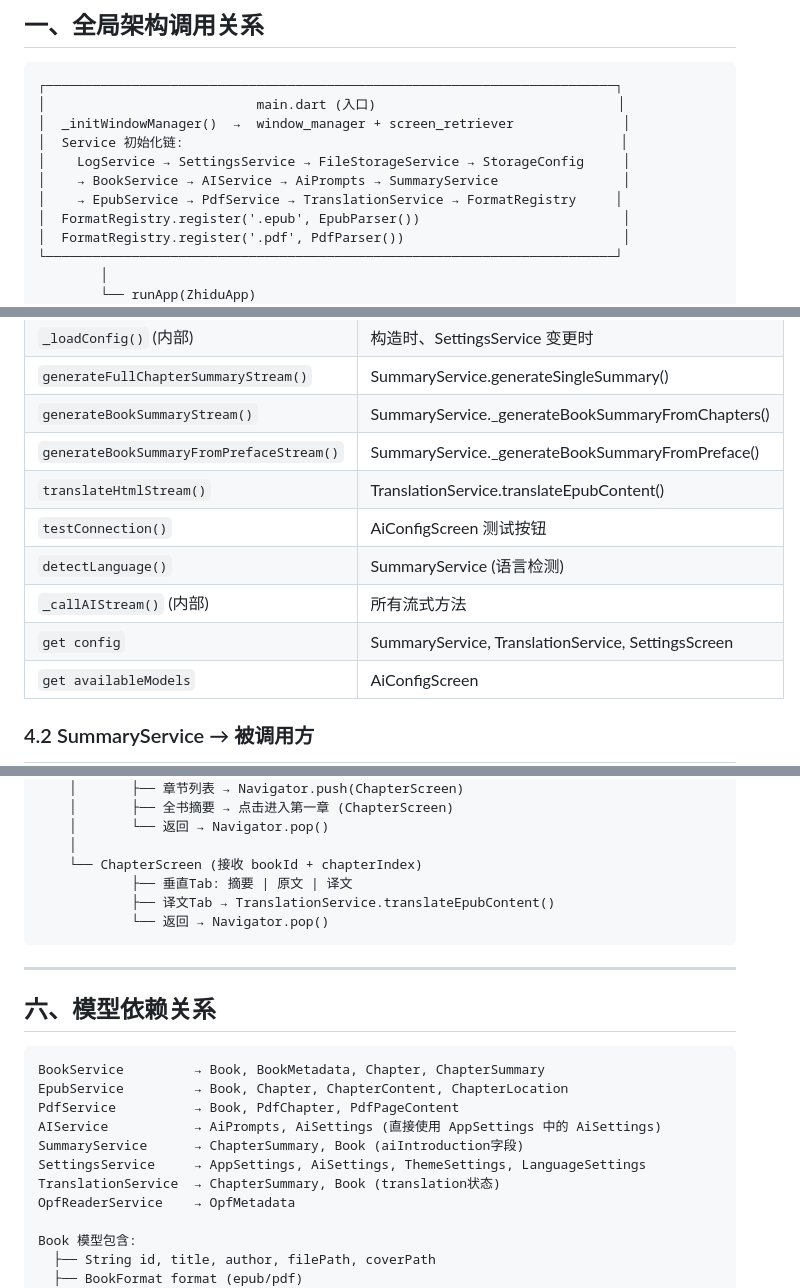
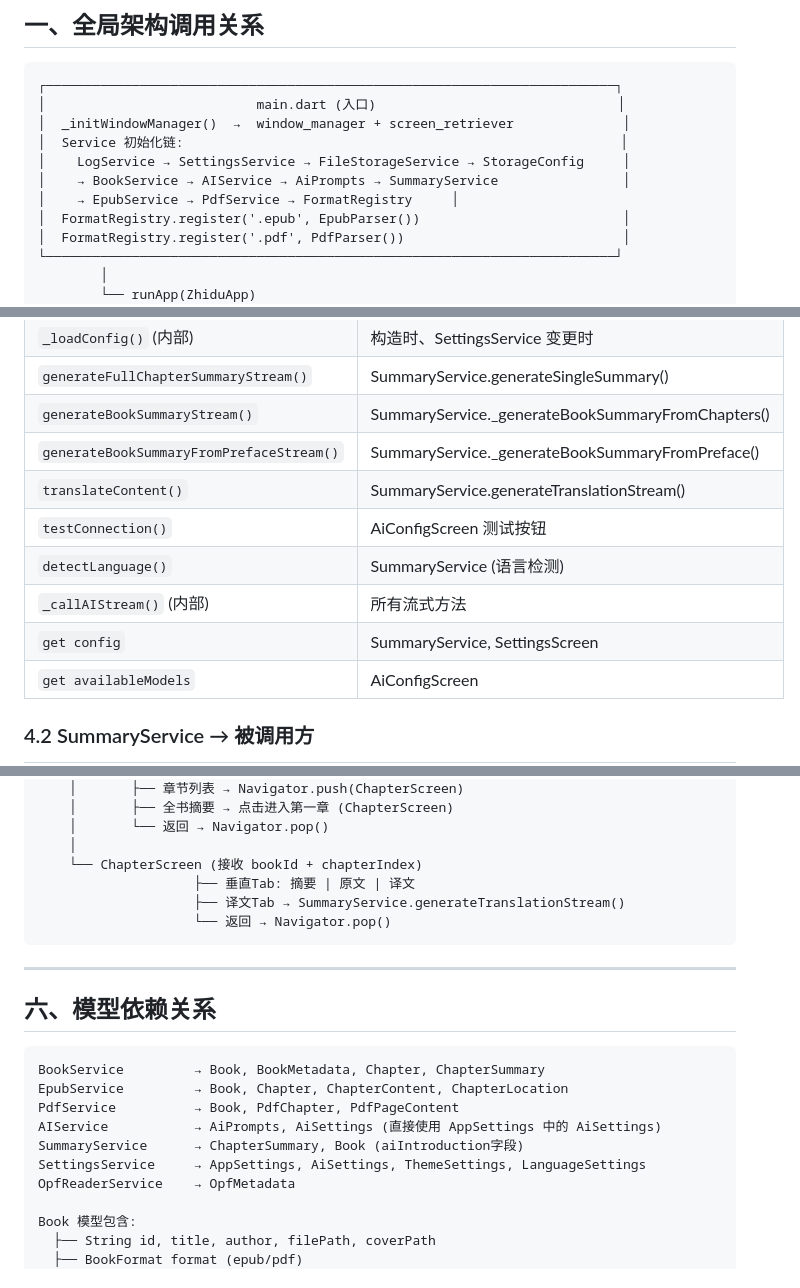
Before and after one commit to jjzhang2000/zhidu, a Markdown page: docs/function_call_relationships.md, 3 parts joined by grey strips. Drawn GitHub-style.

````diff
--- a/docs/function_call_relationships.md
+++ b/docs/function_call_relationships.md
@@ -13,7 +13,7 @@
 │  Service 初始化链:                                                        │
 │    LogService → SettingsService → FileStorageService → StorageConfig     │
 │    → BookService → AIService → AiPrompts → SummaryService                │
-│    → EpubService → PdfService → TranslationService → FormatRegistry     │
+│    → EpubService → PdfService → FormatRegistry     │
 │  FormatRegistry.register('.epub', EpubParser())                          │
 │  FormatRegistry.register('.pdf', PdfParser())                            │
 └─────────────────────────────────────────────────────────────────────────┘
@@ -220,11 +215,11 @@ SettingsScreen / AiConfigScreen / ThemeSettingsScreen / LanguageSettingsScreen
 | `generateFullChapterSummaryStream()` | SummaryService.generateSingleSummary() |
 | `generateBookSummaryStream()` | SummaryService._generateBookSummaryFromChapters() |
 | `generateBookSummaryFromPrefaceStream()` | SummaryService._generateBookSummaryFromPreface() |
-| `translateHtmlStream()` | TranslationService.translateEpubContent() |
+| `translateContent()` | SummaryService.generateTranslationStream() |
 | `testConnection()` | AiConfigScreen 测试按钮 |
 | `detectLanguage()` | SummaryService (语言检测) |
 | `_callAIStream()` (内部) | 所有流式方法 |
-| `get config` | SummaryService, TranslationService, SettingsScreen |
+| `get config` | SummaryService, SettingsScreen |
 | `get availableModels` | AiConfigScreen |
 
 ### 4.2 SummaryService → 被调用方
@@ -273,9 +268,9 @@ ZhiduApp (MaterialApp)
     │       └── 返回 → Navigator.pop()
     │
     └── ChapterScreen (接收 bookId + chapterIndex)
-            ├── 垂直Tab: 摘要 | 原文 | 译文
-            ├── 译文Tab → TranslationService.translateEpubContent()
-            └── 返回 → Navigator.pop()
+                    ├── 垂直Tab: 摘要 | 原文 | 译文
+                    ├── 译文Tab → SummaryService.generateTranslationStream()
+                    └── 返回 → Navigator.pop()
 ```
 
 ---
@@ -289,7 +284,6 @@ PdfService          → Book, PdfChapter, PdfPageContent
 AIService           → AiPrompts, AiSettings (直接使用 AppSettings 中的 AiSettings)
 SummaryService      → ChapterSummary, Book (aiIntroduction字段)
 SettingsService     → AppSettings, AiSettings, ThemeSettings, LanguageSettings
-TranslationService  → ChapterSummary, Book (translation状态)
 OpfReaderService    → OpfMetadata
 
 Book 模型包含:
````
Also changed, not shown: other parts of docs/function_call_relationships.md (+37 -42 lines), docs/pseudocode/index.md (+4 -7 lines), 1 other file.
